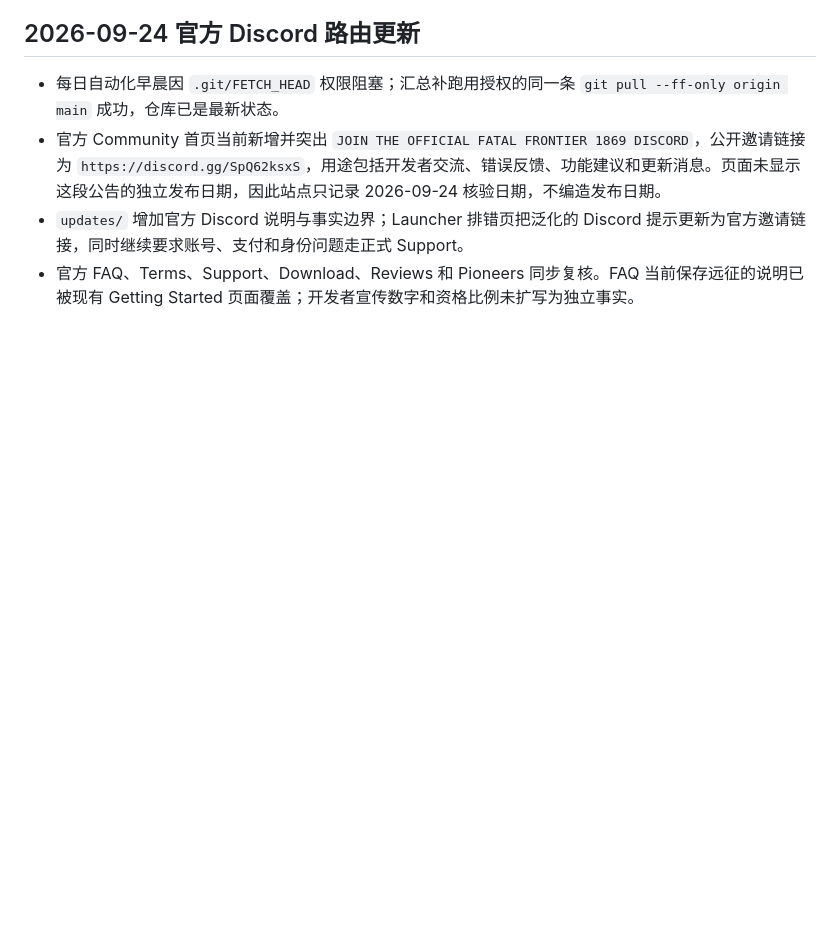
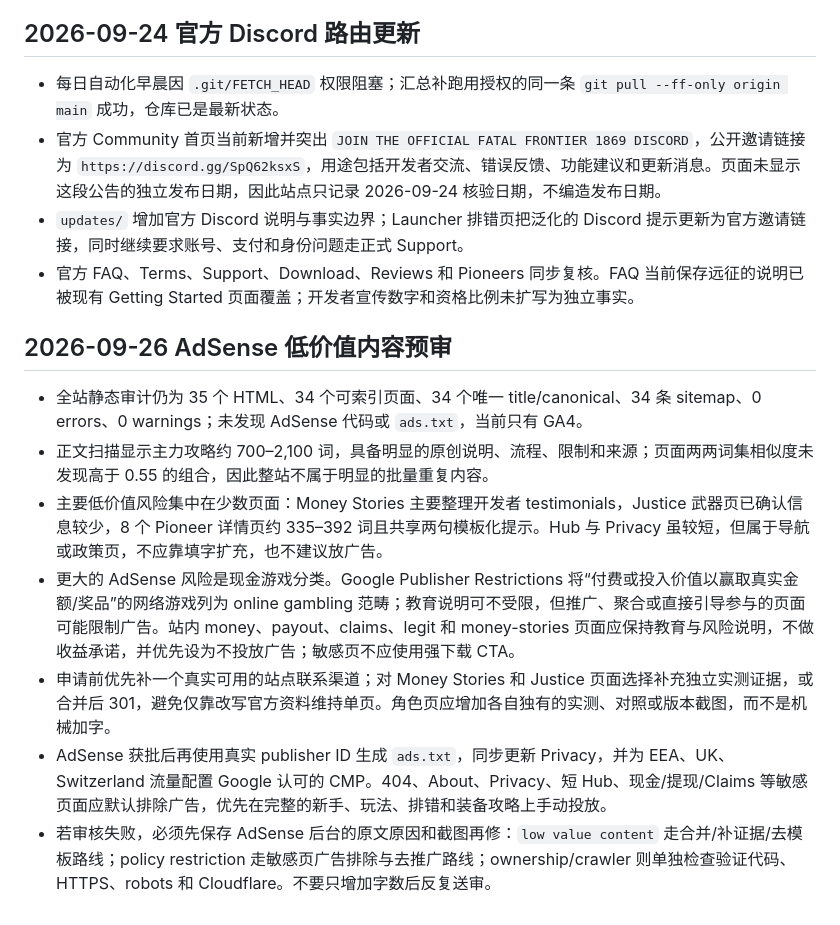
Before and after one commit to zhaobingkun/fatalfrontier1869, a Markdown page: memory.md, the part around the change. GitHub-like rendering; blank space fills up the shorter version.

Commit message:
Document AdSense readiness audit

```diff
--- a/memory.md
+++ b/memory.md
@@ -283,3 +283,13 @@
 - 官方 Community 首页当前新增并突出 `JOIN THE OFFICIAL FATAL FRONTIER 1869 DISCORD`，公开邀请链接为 `https://discord.gg/SpQ62ksxS`，用途包括开发者交流、错误反馈、功能建议和更新消息。页面未显示这段公告的独立发布日期，因此站点只记录 2026-09-24 核验日期，不编造发布日期。
 - `updates/` 增加官方 Discord 说明与事实边界；Launcher 排错页把泛化的 Discord 提示更新为官方邀请链接，同时继续要求账号、支付和身份问题走正式 Support。
 - 官方 FAQ、Terms、Support、Download、Reviews 和 Pioneers 同步复核。FAQ 当前保存远征的说明已被现有 Getting Started 页面覆盖；开发者宣传数字和资格比例未扩写为独立事实。
+
+## 2026-09-26 AdSense 低价值内容预审
+
+- 全站静态审计仍为 35 个 HTML、34 个可索引页面、34 个唯一 title/canonical、34 条 sitemap、0 errors、0 warnings；未发现 AdSense 代码或 `ads.txt`，当前只有 GA4。
+- 正文扫描显示主力攻略约 700–2,100 词，具备明显的原创说明、流程、限制和来源；页面两两词集相似度未发现高于 0.55 的组合，因此整站不属于明显的批量重复内容。
+- 主要低价值风险集中在少数页面：Money Stories 主要整理开发者 testimonials，Justice 武器页已确认信息较少，8 个 Pioneer 详情页约 335–392 词且共享两句模板化提示。Hub 与 Privacy 虽较短，但属于导航或政策页，不应靠填字扩充，也不建议放广告。
+- 更大的 AdSense 风险是现金游戏分类。Google Publisher Restrictions 将“付费或投入价值以赢取真实金额/奖品”的网络游戏列为 online gambling 范畴；教育说明可不受限，但推广、聚合或直接引导参与的页面可能限制广告。站内 money、payout、claims、legit 和 money-stories 页面应保持教育与风险说明，不做收益承诺，并优先设为不投放广告；敏感页不应使用强下载 CTA。
+- 申请前优先补一个真实可用的站点联系渠道；对 Money Stories 和 Justice 页面选择补充独立实测证据，或合并后 301，避免仅靠改写官方资料维持单页。角色页应增加各自独有的实测、对照或版本截图，而不是机械加字。
+- AdSense 获批后再使用真实 publisher ID 生成 `ads.txt`，同步更新 Privacy，并为 EEA、UK、Switzerland 流量配置 Google 认可的 CMP。404、About、Privacy、短 Hub、现金/提现/Claims 等敏感页面应默认排除广告，优先在完整的新手、玩法、排错和装备攻略上手动投放。
+- 若审核失败，必须先保存 AdSense 后台的原文原因和截图再修：`low value content` 走合并/补证据/去模板路线；policy restriction 走敏感页广告排除与去推广路线；ownership/crawler 则单独检查验证代码、HTTPS、robots 和 Cloudflare。不要只增加字数后反复送审。
```
